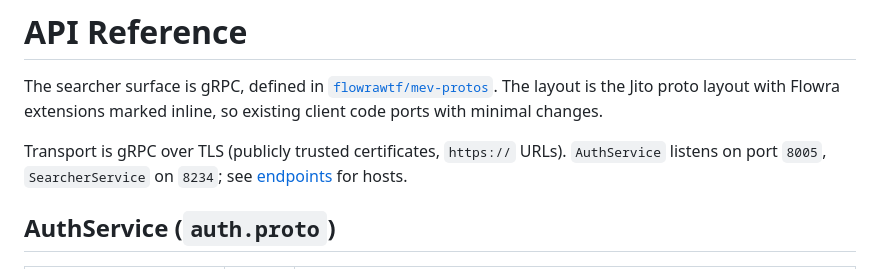
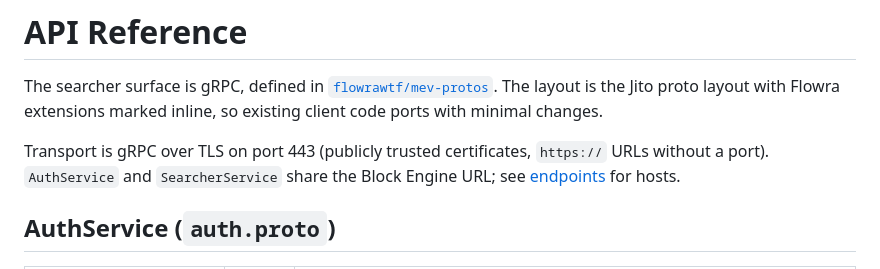
Before and after one commit to flowrawtf/flowra-docs, a Markdown page: searchers/api-reference.md, the part around the change. GitHub-like rendering.

```diff
--- a/searchers/api-reference.md
+++ b/searchers/api-reference.md
@@ -9,7 +9,7 @@ description: "gRPC services, messages, result states, and error semantics for th
 
 The searcher surface is gRPC, defined in [`flowrawtf/mev-protos`](https://github.com/flowrawtf/mev-protos). The layout is the Jito proto layout with Flowra extensions marked inline, so existing client code ports with minimal changes.
 
-Transport is gRPC over TLS (publicly trusted certificates, `https://` URLs). `AuthService` listens on port `8005`, `SearcherService` on `8234`; see [endpoints](../validators/endpoints.md) for hosts.
+Transport is gRPC over TLS on port 443 (publicly trusted certificates, `https://` URLs without a port). `AuthService` and `SearcherService` share the Block Engine URL; see [endpoints](../validators/endpoints.md) for hosts.
 
 ## AuthService (`auth.proto`)
 
```
Also changed, not shown: searchers/getting-started.md (+1 -1 lines), validators/endpoints.md (+20 -20 lines).
